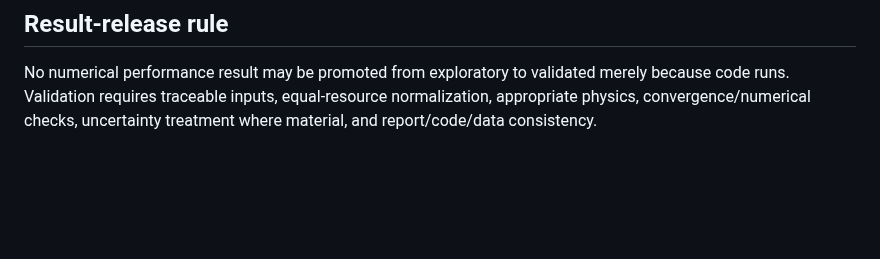
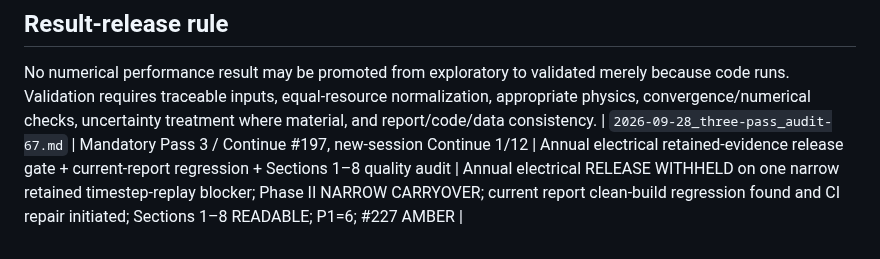
Before and after one commit to weewzr/Implementation-of-mushroom-head-solar-technology-in-Singapore-, a Markdown page: docs/audits/AUDIT_LEDGER.md, the part around the change. Rendered like a GitHub page; blank space fills up the shorter version.

Commit message:
governance: append mandatory Audit 67 to ledger

```diff
--- a/docs/audits/AUDIT_LEDGER.md
+++ b/docs/audits/AUDIT_LEDGER.md
@@ -138,3 +138,4 @@ At least once every three user/assistant project turns, stop expansion and audit
 ## Result-release rule
 
 No numerical performance result may be promoted from exploratory to validated merely because code runs. Validation requires traceable inputs, equal-resource normalization, appropriate physics, convergence/numerical checks, uncertainty treatment where material, and report/code/data consistency.
+| `2026-09-28_three-pass_audit-67.md` | Mandatory Pass 3 / Continue #197, new-session Continue 1/12 | Annual electrical retained-evidence release gate + current-report regression + Sections 1–8 quality audit | Annual electrical RELEASE WITHHELD on one narrow retained timestep-replay blocker; Phase II NARROW CARRYOVER; current report clean-build regression found and CI repair initiated; Sections 1–8 READABLE; P1=6; #227 AMBER |
```
